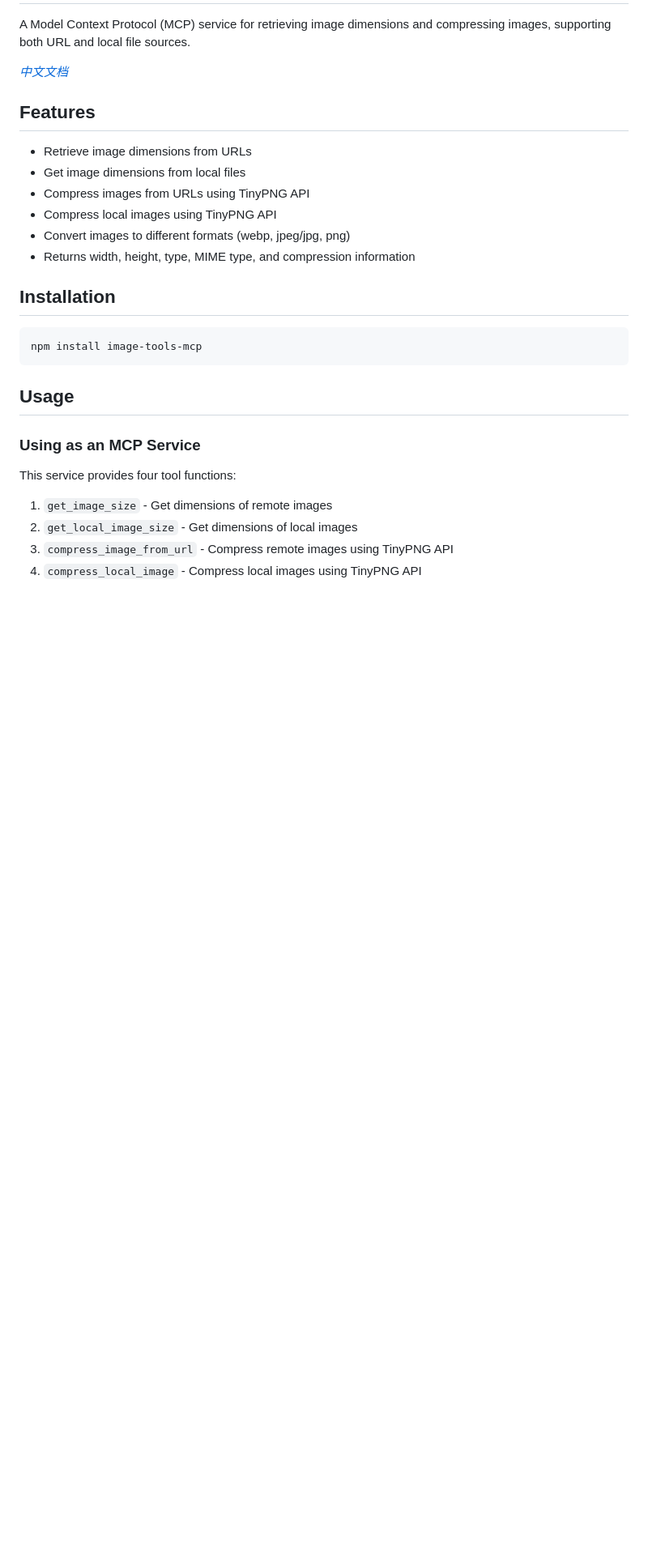
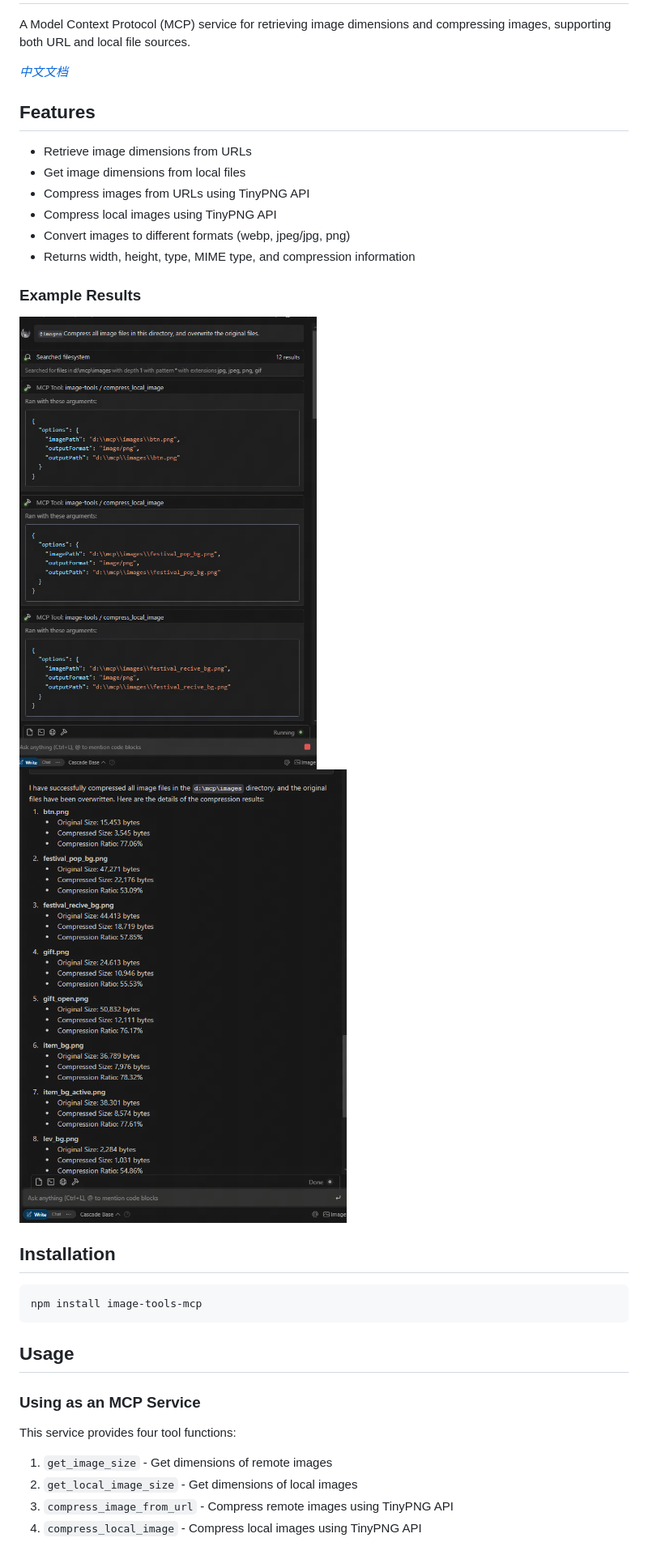
Before and after one commit to kshern/image-tools-mcp, a Markdown page: README.md, the part around the change printed below. Shown: that part at 81% size. GitHub-like rendering; pictures changed too: public/image_1.png (added), public/image_2.png (added); blank space fills up the shorter version.

Commit message:
feat: readme up

```diff
--- a/README.md
+++ b/README.md
@@ -12,6 +12,11 @@ A Model Context Protocol (MCP) service for retrieving image dimensions and compr
 - Compress local images using TinyPNG API
 - Convert images to different formats (webp, jpeg/jpg, png)
 - Returns width, height, type, MIME type, and compression information
+
+### Example Results
+
+![Example Result 1](./public/image_1.png)
+![Example Result 2](./public/image_2.png)
 
 ## Installation
 
```
Also changed, not shown: other parts of README.md (+0 -1 lines), README_zh.md (+5 -0 lines).
